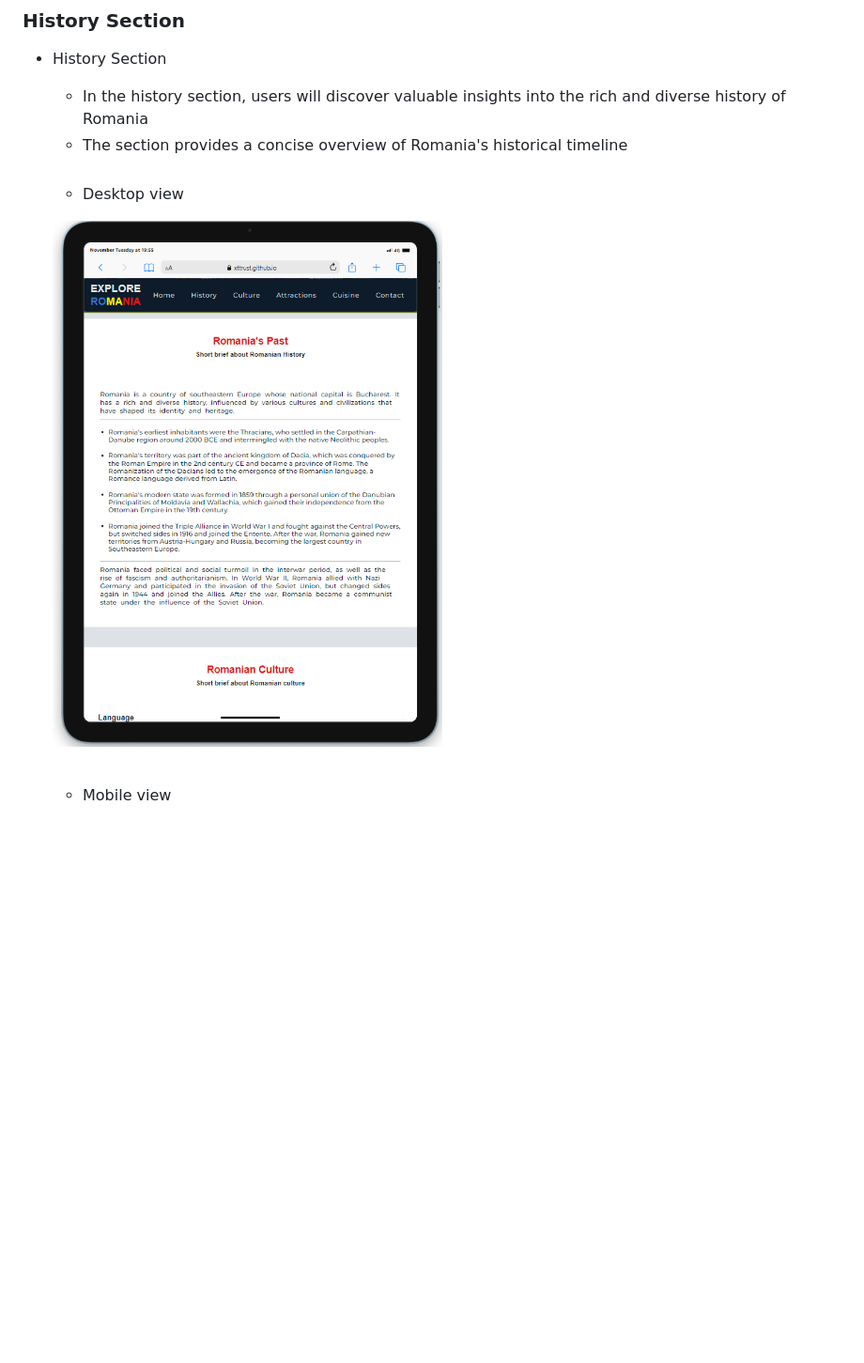
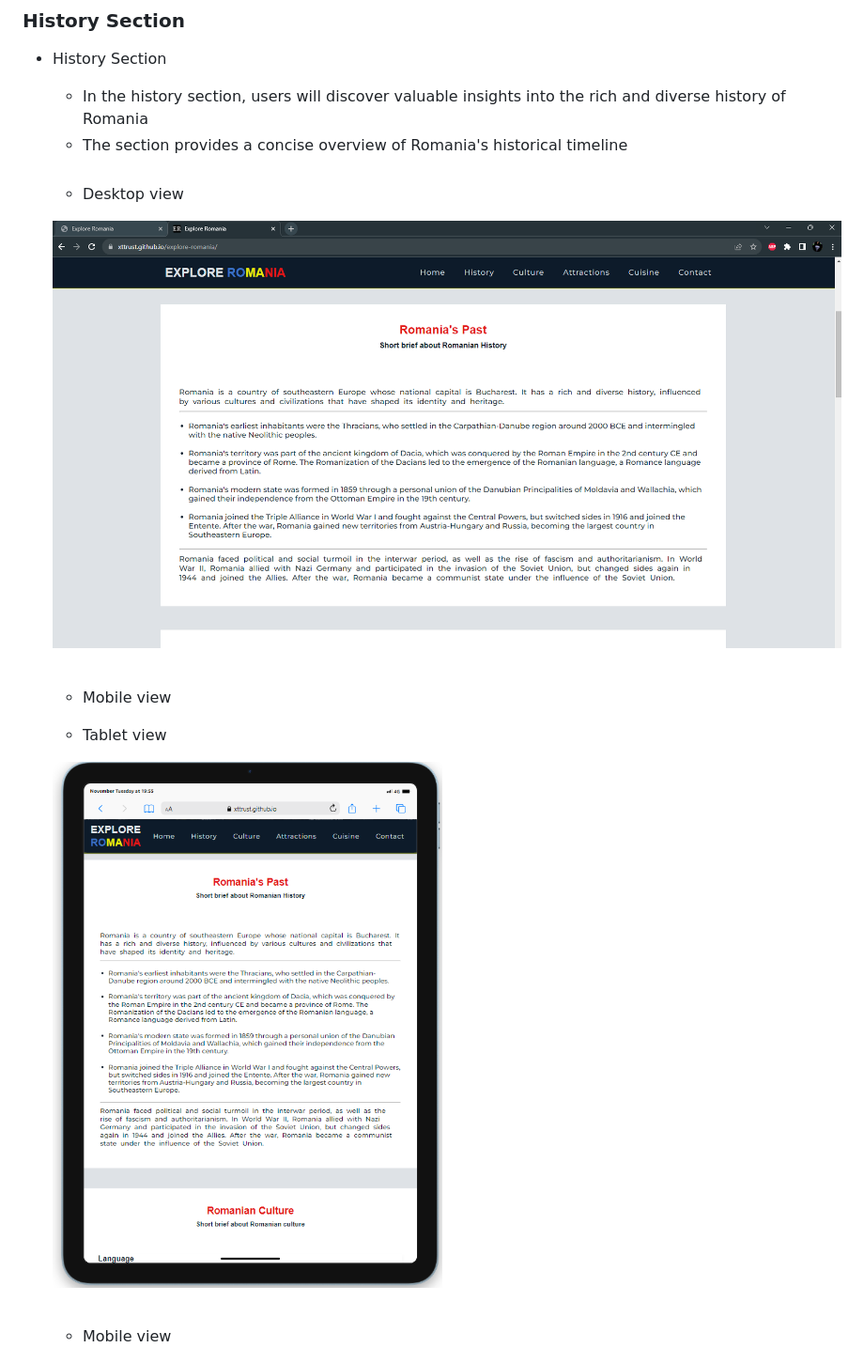
Before and after one commit to Code-Institute-Submissions/xttrust-explore-romania-, a Markdown page: README.md, the part around the change printed below. Shown: that part at 94% size. GitHub-like rendering; pictures changed too: wireframes/history-section-desktop.png, wireframes/history-section-tablet.png (added); blank space fills up the shorter version.

```diff
--- a/README.md
+++ b/README.md
@@ -215,6 +215,13 @@ The navigation bar is fully responsive. Since the navbar is static it provides t
     &nbsp;
     - Mobile view
 
+    - Tablet view
+
+    ![Landing Page](wireframes/history-section-tablet.png)
+    \
+    &nbsp;
+    - Mobile view
+
     ![Landing Page](wireframes/history-section-mobile.png)
     \
     &nbsp;
```
Also changed, not shown: other parts of README.md (+1 -1 lines), wireframes/attractions-section-mobile.png (added), wireframes/attractions-section-tablet.png (added), wireframes/culture-section-mobile.png, wireframes/culture-section-tablet.png.
